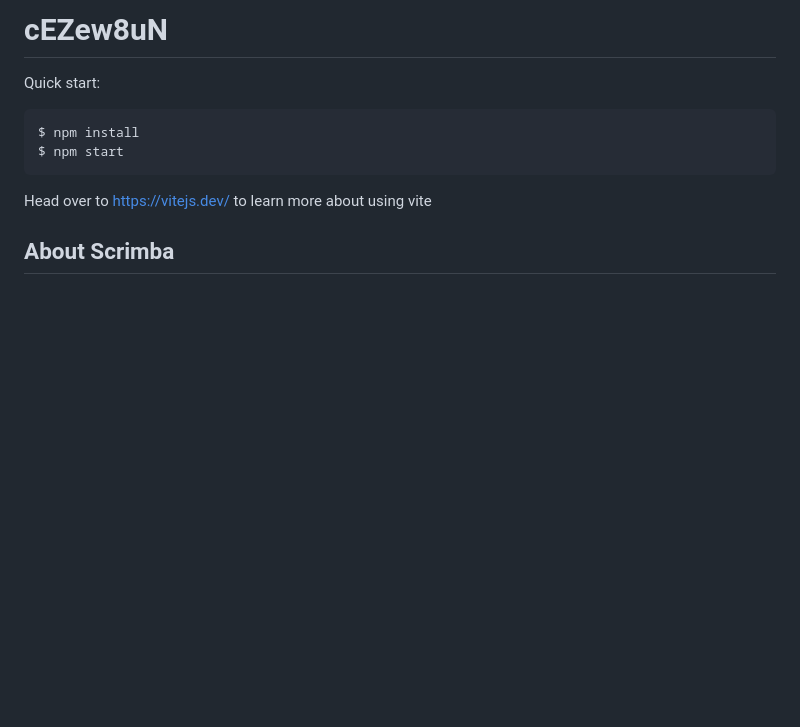
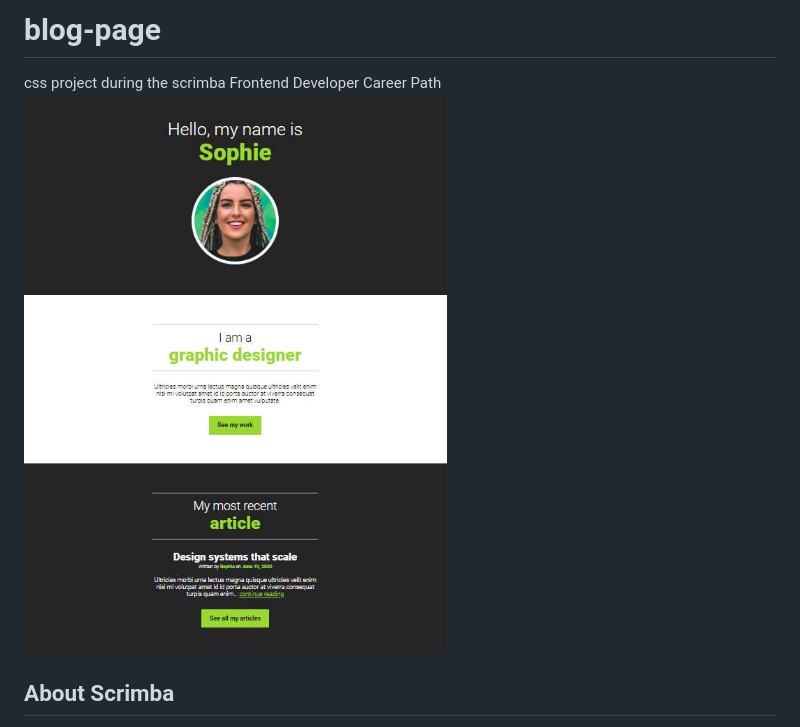
Before and after one commit to birgit2704/blog-page, a Markdown page: README.md, the part around the change. Rendered like a GitHub page; pictures changed too: screenshot.jpg (added); blank space fills up the shorter version.

`````diff
--- a/README.md
+++ b/README.md
@@ -1,13 +1,8 @@
-# cEZew8uN
+# blog-page
 
-Quick start:
+css project during the scrimba Frontend Developer Career Path
+![screenshot](screenshot.jpg)
 
-```
-$ npm install
-$ npm start
-````
-
-Head over to https://vitejs.dev/ to learn more about using vite
 ## About Scrimba
 
 At Scrimba our goal is to create the best possible coding school at the cost of a gym membership! 💜
`````
Also changed, not shown: 2 other files.
